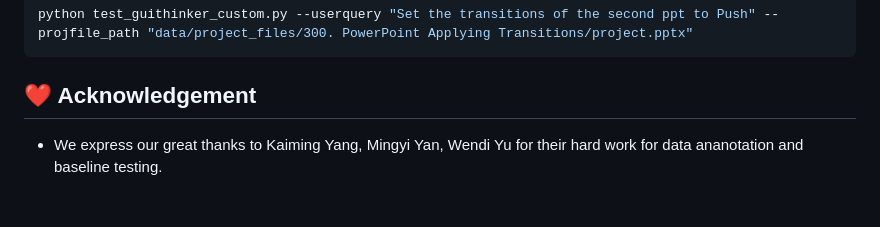
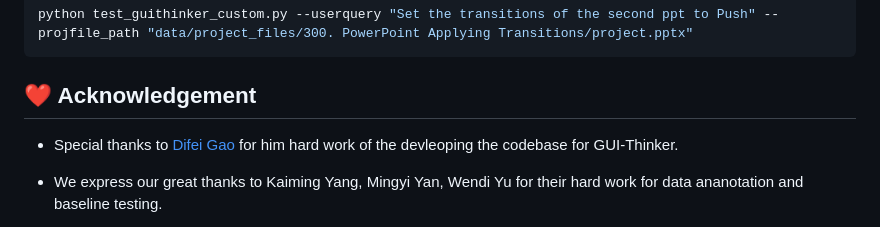
Before and after one commit to showlab/WorldGUI, a Markdown page: README.md, the part around the change. Drawn GitHub-style; blank space fills up the shorter version.

```diff
--- a/README.md
+++ b/README.md
@@ -130,6 +130,7 @@ python test_guithinker_custom.py --userquery "Set the transitions of the second
 
 
 ## ❤ Acknowledgement
+- Special thanks to [Difei Gao](https://scholar.google.com/citations?user=No9OsocAAAAJ&hl=en) for him hard work of the devleoping the codebase for GUI-Thinker.
 
 - We express our great thanks to Kaiming Yang, Mingyi Yan, Wendi Yu for their hard work for data ananotation and baseline testing.
 
```
